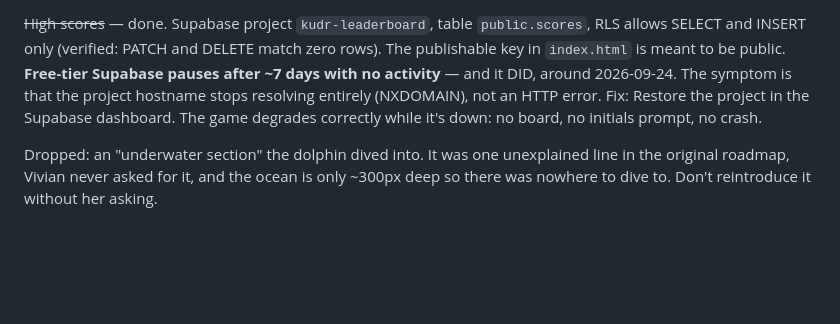
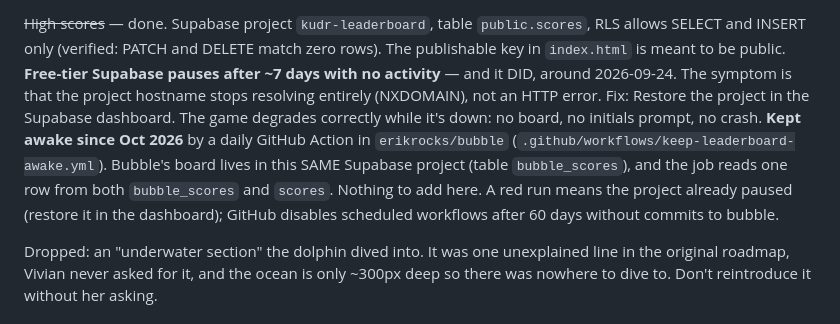
Before and after one commit to erikrocks/kitty-unicorn-game, a Markdown page: CLAUDE.md, the part around the change. GitHub-like rendering; blank space fills up the shorter version.

Commit message:
Note that bubble's keep-alive workflow covers the KUDR leaderboard
Co-Authored-By: Claude Opus 5.5 <noreply@anthropic.com>

```diff
--- a/CLAUDE.md
+++ b/CLAUDE.md
@@ -264,6 +264,11 @@ key in `index.html` is meant to be public. **Free-tier Supabase pauses after ~7
 activity** — and it DID, around 2026-09-24. The symptom is that the project hostname stops
 resolving entirely (NXDOMAIN), not an HTTP error. Fix: Restore the project in the Supabase
 dashboard. The game degrades correctly while it's down: no board, no initials prompt, no crash.
+**Kept awake since Oct 2026** by a daily GitHub Action in `erikrocks/bubble`
+(`.github/workflows/keep-leaderboard-awake.yml`). Bubble's board lives in this SAME Supabase
+project (table `bubble_scores`), and the job reads one row from both `bubble_scores` and
+`scores`. Nothing to add here. A red run means the project already paused (restore it in
+the dashboard); GitHub disables scheduled workflows after 60 days without commits to bubble.
 
 Dropped: an "underwater section" the dolphin dived into. It was one unexplained line in the
 original roadmap, Vivian never asked for it, and the ocean is only ~300px deep so there was
```
